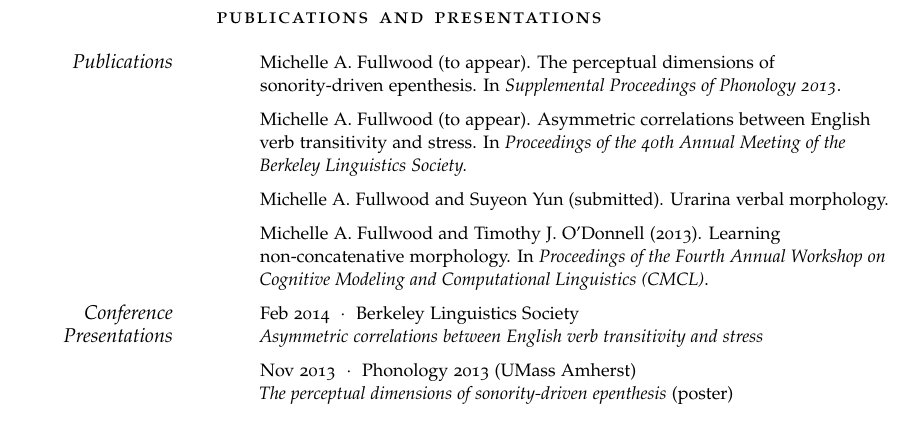
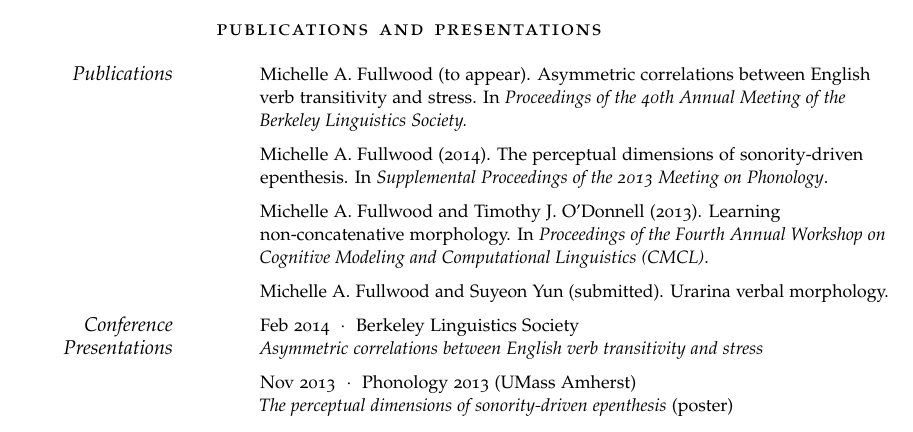
Before and after one commit to michelleful/CV, a LaTeX CV (fullwood_cv.tex): part of page 1 of 3, cut so that both start at the same text. The pictures show the PDF file fullwood_cv.pdf that the author committed with the source.

Commit message:
Updated Phonology 2013 entry

```diff
--- a/fullwood_cv.tex
+++ b/fullwood_cv.tex
@@ -139,19 +139,19 @@ web applications for clients in education, biomedical and finance fields.}
 \newlength{\pdatebox} % Create a new length for the length of languages to keep them equally spaced
 \settowidth{\pdatebox}{Under review} % Length equals the length of "English" - if you have a longer language in your list put it here
 
-\Description{\MarginText{Publications}Michelle A. Fullwood (to appear). The perceptual dimensions of sonority-driven epenthesis. In {\it Supplemental Proceedings of Phonology 2013}.}
+\Description{\MarginText{Publications}Michelle A. Fullwood (to appear). Asymmetric correlations between English verb transitivity and stress. In {\it Proceedings of the 40th Annual Meeting of the Berkeley Linguistics Society.}}
 
 \vspace{-0.5em}
 
-\Description{Michelle A. Fullwood (to appear). Asymmetric correlations between English verb transitivity and stress. In {\it Proceedings of the 40th Annual Meeting of the Berkeley Linguistics Society.}}
+\Description{Michelle A. Fullwood (2014). The perceptual dimensions of sonority-driven epenthesis. In {\it Supplemental Proceedings of the 2013 Meeting on Phonology}.}
+
+\vspace{-0.5em}
+
+\Description{Michelle A. Fullwood and Timothy J. O'Donnell (2013). Learning non-concatenative morphology. In {\it Proceedings of the Fourth Annual Workshop on Cognitive Modeling and Computational Linguistics (CMCL)}.}
 
 \vspace{-0.5em}
 
 \Description{Michelle A. Fullwood and Suyeon Yun (submitted). Urarina verbal morphology.}
-
-\vspace{-0.5em}
-
-\Description{Michelle A. Fullwood and Timothy J. O'Donnell (2013). Learning non-concatenative morphology. In {\it Proceedings of the Fourth Annual Workshop on Cognitive Modeling and Computational Linguistics (CMCL)}.}
 
 \vspace{-0.5em}
 
```
Also changed, not shown: fullwood_cv.pdf.
